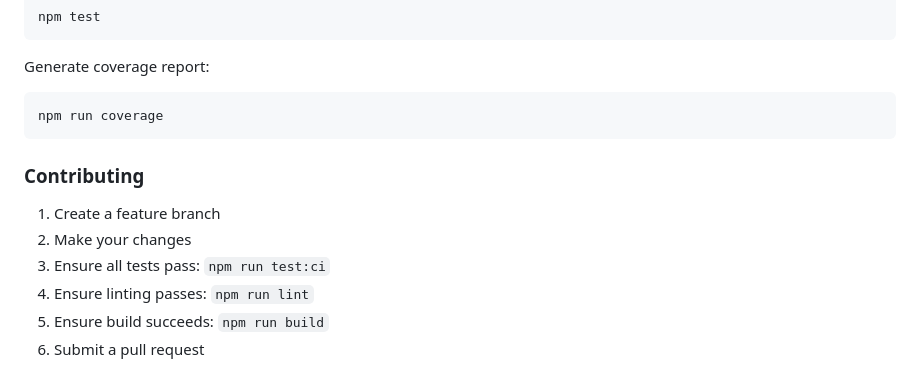
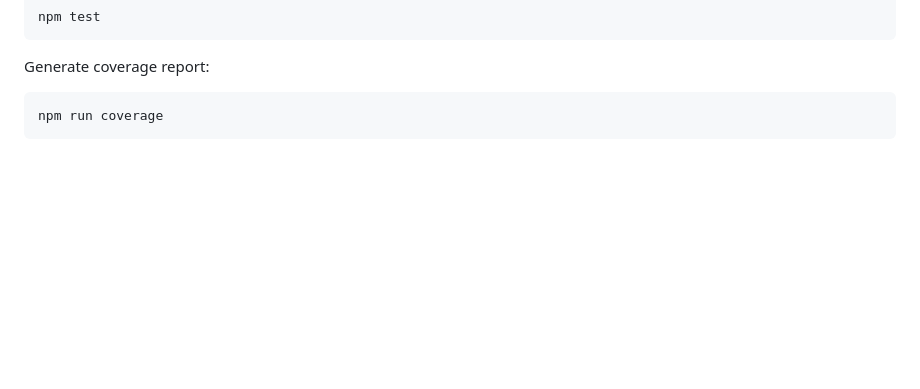
Before and after one commit to peterknezek/har-to-mocks, a Markdown page: README.md, the part around the change. Drawn GitHub-style; blank space fills up the shorter version.

Commit message:
docs: remove Contributing section from README

````diff
--- a/README.md
+++ b/README.md
@@ -145,12 +145,3 @@ Generate coverage report:
 ```bash
 npm run coverage
 ```
-
-### Contributing
-
-1. Create a feature branch
-2. Make your changes
-3. Ensure all tests pass: `npm run test:ci`
-4. Ensure linting passes: `npm run lint`
-5. Ensure build succeeds: `npm run build`
-6. Submit a pull request
````
